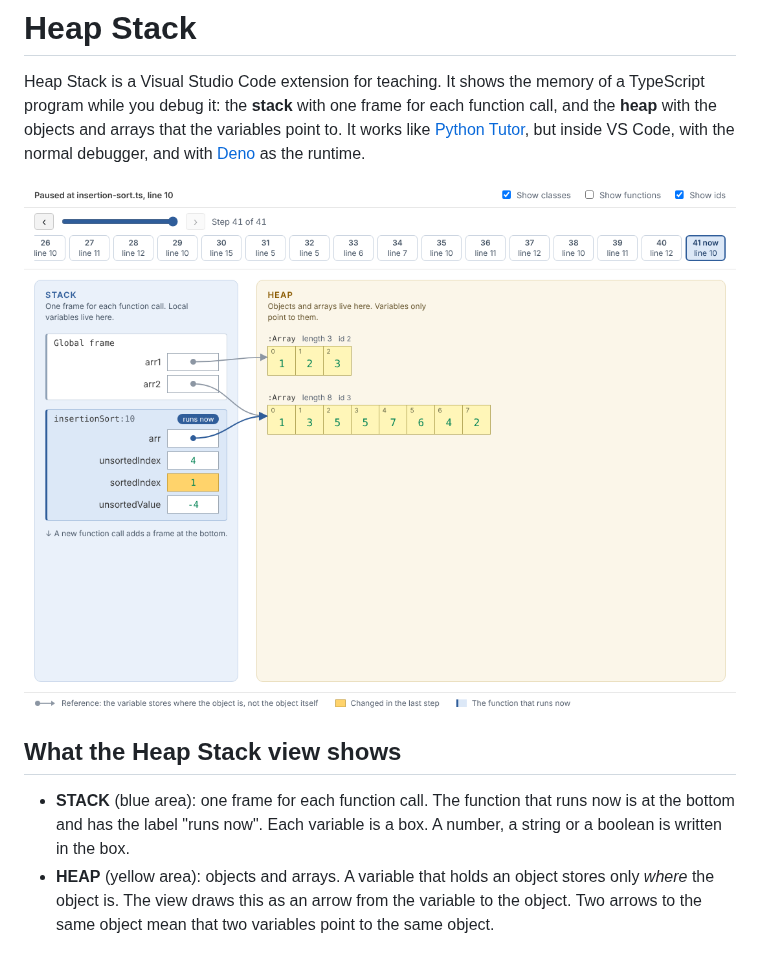
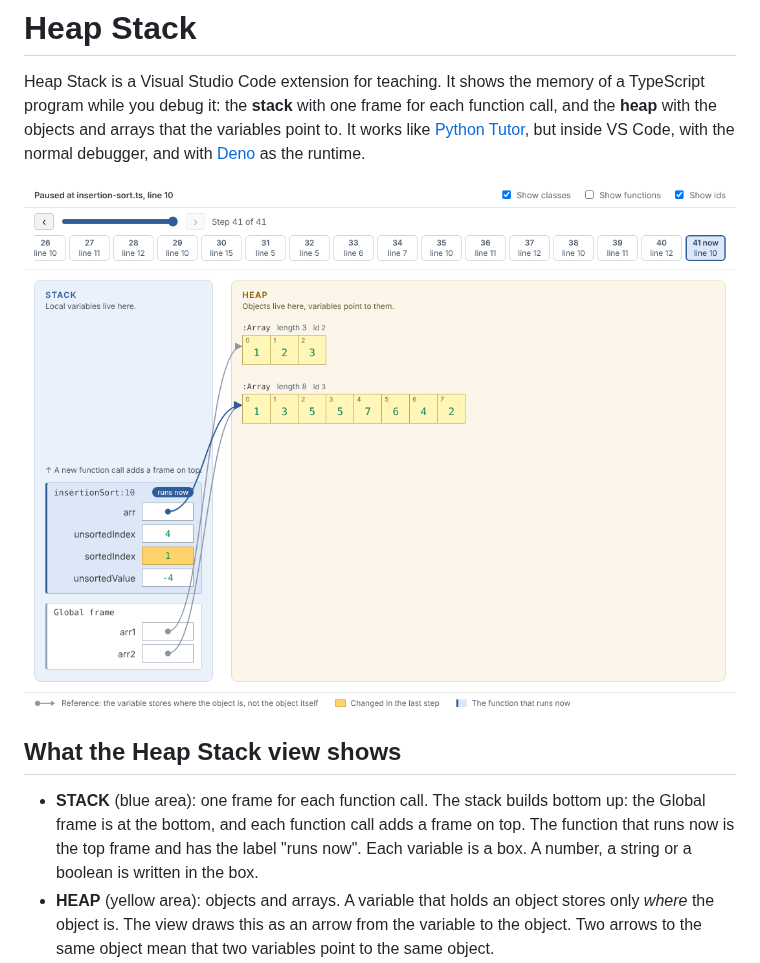
Before and after one commit to nimblescape/nimblescape-mindbug, a Markdown page: README.md, the part around the change. Drawn GitHub-style; pictures changed too: docs/images/stack-and-heap.png.

```diff
--- a/README.md
+++ b/README.md
@@ -9,9 +9,10 @@ but inside VS Code, with the normal debugger, and with [Deno](https://deno.com)
 
 ## What the Heap Stack view shows
 
-- **STACK** (blue area): one frame for each function call. The function that runs now is at the
-  bottom and has the label "runs now". Each variable is a box. A number, a string or a boolean is
-  written in the box.
+- **STACK** (blue area): one frame for each function call. The stack builds bottom up: the Global
+  frame is at the bottom, and each function call adds a frame on top. The function that runs now is
+  the top frame and has the label "runs now". Each variable is a box. A number, a string or a boolean
+  is written in the box.
 - **HEAP** (yellow area): objects and arrays. A variable that holds an object stores only *where*
   the object is. The view draws this as an arrow from the variable to the object. Two arrows to the
   same object mean that two variables point to the same object.
```
Also changed, not shown: docs/images/classes.png, docs/images/history-dark.png, 3 other files.
